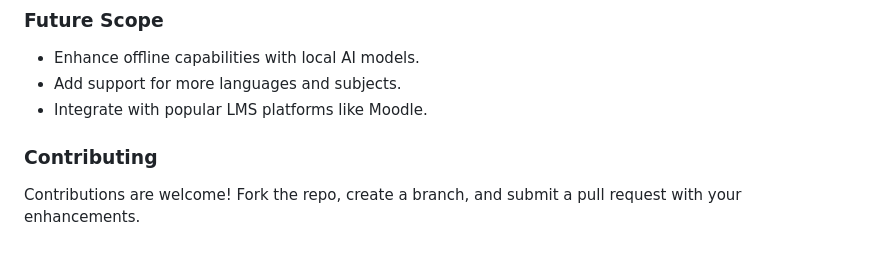
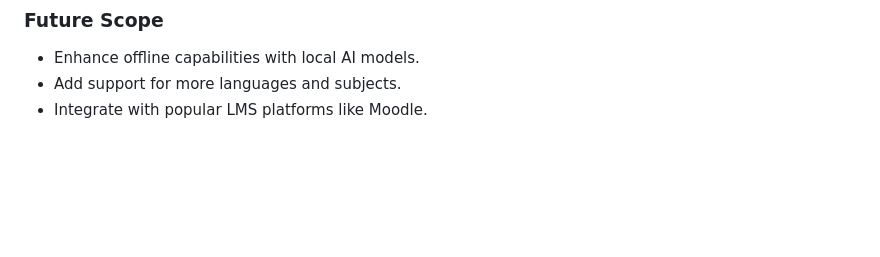
Before and after one commit to Kevin-The-Dev/Solution-Challenge25, a Markdown page: README.md, the part around the change. Drawn GitHub-style; blank space fills up the shorter version.

```diff
--- a/README.md
+++ b/README.md
@@ -138,6 +138,3 @@ Solution-Challenge25/
 - Enhance offline capabilities with local AI models.
 - Add support for more languages and subjects.
 - Integrate with popular LMS platforms like Moodle.
-
-### Contributing
-Contributions are welcome! Fork the repo, create a branch, and submit a pull request with your enhancements.
```
